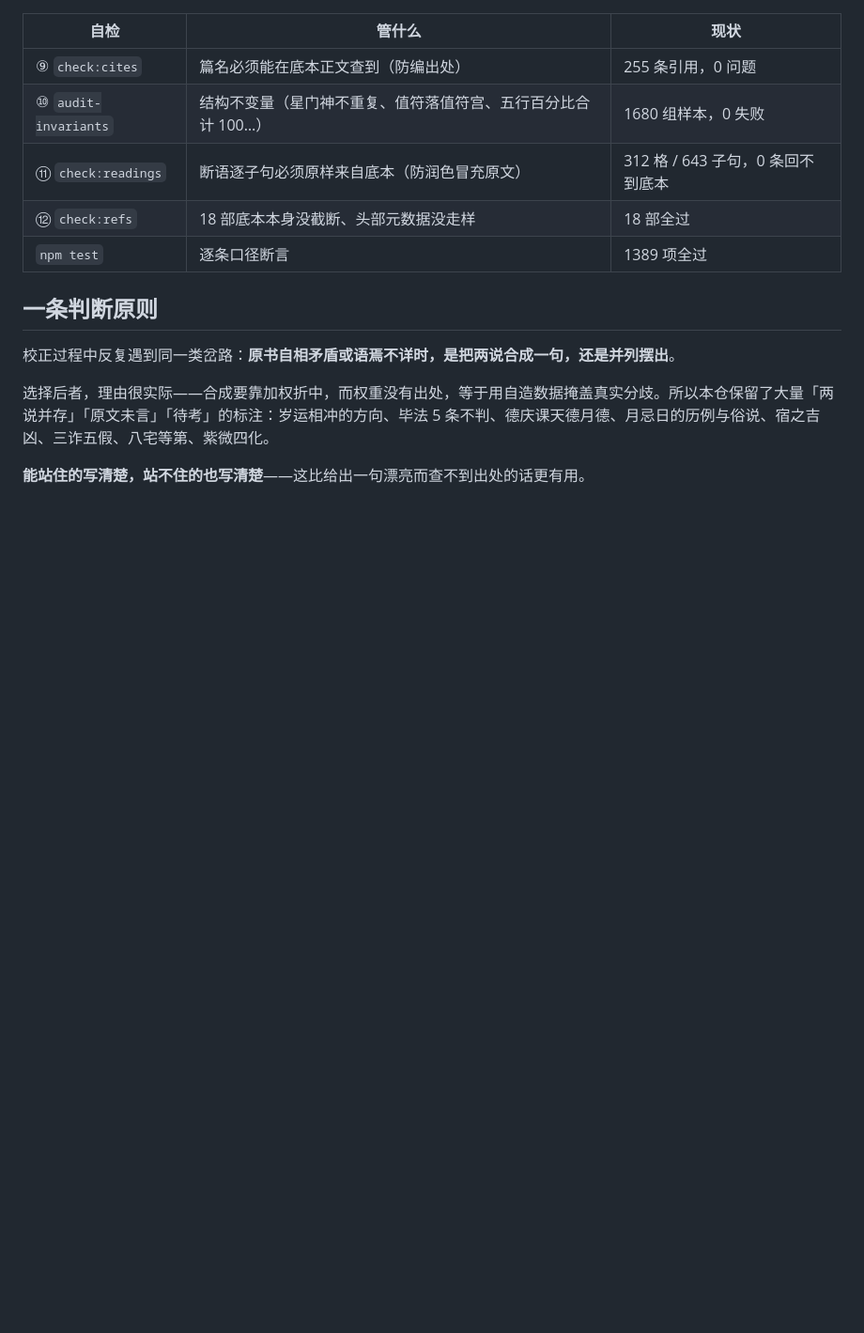
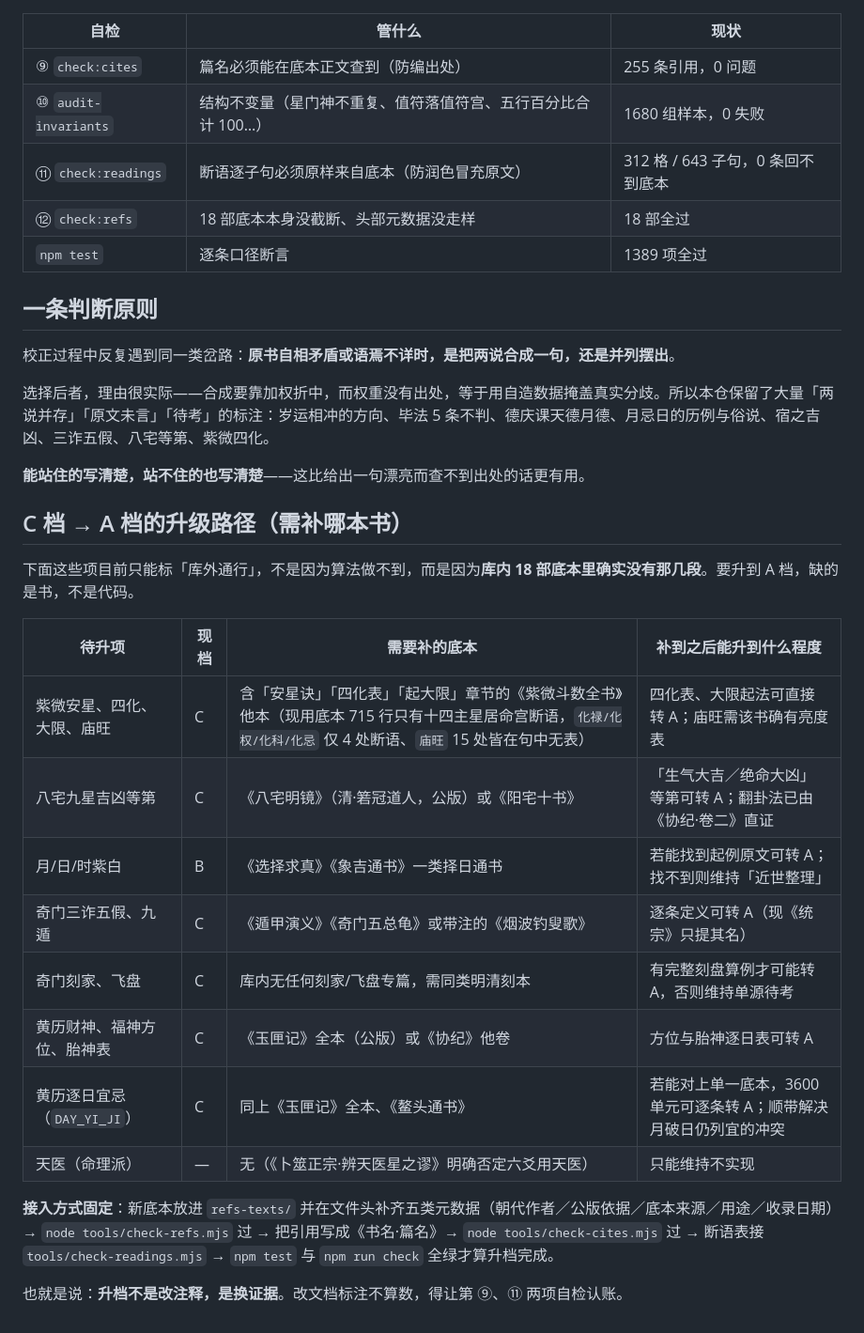
Before and after one commit to ntars/Xael, a Markdown page: docs/EVIDENCE-MAP.md, the part around the change. Shown at 94% size. Rendered like a GitHub page; blank space fills up the shorter version.

```diff
--- a/docs/EVIDENCE-MAP.md
+++ b/docs/EVIDENCE-MAP.md
@@ -56,3 +56,22 @@
 选择后者，理由很实际——合成要靠加权折中，而权重没有出处，等于用自造数据掩盖真实分歧。所以本仓保留了大量「两说并存」「原文未言」「待考」的标注：岁运相冲的方向、毕法 5 条不判、德庆课天德月德、月忌日的历例与俗说、宿之吉凶、三诈五假、八宅等第、紫微四化。
 
 **能站住的写清楚，站不住的也写清楚**——这比给出一句漂亮而查不到出处的话更有用。
+
+## C 档 → A 档的升级路径（需补哪本书）
+
+下面这些项目前只能标「库外通行」，不是因为算法做不到，而是因为**库内 18 部底本里确实没有那几段**。要升到 A 档，缺的是书，不是代码。
+
+| 待升项 | 现档 | 需要补的底本 | 补到之后能升到什么程度 |
+|---|---|---|---|
+| 紫微安星、四化、大限、庙旺 | C | 含「安星诀」「四化表」「起大限」章节的《紫微斗数全书》他本（现用底本 715 行只有十四主星居命宫断语，`化禄/化权/化科/化忌` 仅 4 处断语、`庙旺` 15 处皆在句中无表） | 四化表、大限起法可直接转 A；庙旺需该书确有亮度表 |
+| 八宅九星吉凶等第 | C | 《八宅明镜》（清·箬冠道人，公版）或《阳宅十书》 | 「生气大吉／绝命大凶」等第可转 A；翻卦法已由《协纪·卷二》直证 |
+| 月/日/时紫白 | B | 《选择求真》《象吉通书》一类择日通书 | 若能找到起例原文可转 A；找不到则维持「近世整理」 |
+| 奇门三诈五假、九遁 | C | 《遁甲演义》《奇门五总龟》或带注的《烟波钓叟歌》 | 逐条定义可转 A（现《统宗》只提其名） |
+| 奇门刻家、飞盘 | C | 库内无任何刻家/飞盘专篇，需同类明清刻本 | 有完整刻盘算例才可能转 A，否则维持单源待考 |
+| 黄历财神、福神方位、胎神表 | C | 《玉匣记》全本（公版）或《协纪》他卷 | 方位与胎神逐日表可转 A |
+| 黄历逐日宜忌（`DAY_YI_JI`） | C | 同上《玉匣记》全本、《鳌头通书》 | 若能对上单一底本，3600 单元可逐条转 A；顺带解决月破日仍列宜的冲突 |
+| 天医（命理派） | — | 无（《卜筮正宗·辨天医星之谬》明确否定六爻用天医） | 只能维持不实现 |
+
+**接入方式固定**：新底本放进 `refs-texts/` 并在文件头补齐五类元数据（朝代作者／公版依据／底本来源／用途／收录日期）→ `node tools/check-refs.mjs` 过 → 把引用写成《书名·篇名》→ `node tools/check-cites.mjs` 过 → 断语表接 `tools/check-readings.mjs` → `npm test` 与 `npm run check` 全绿才算升档完成。
+
+也就是说：**升档不是改注释，是换证据**。改文档标注不算数，得让第 ⑨、⑪ 两项自检认账。
```
Also changed, not shown: docs/DEPLOY.md (+24 -1 lines).
